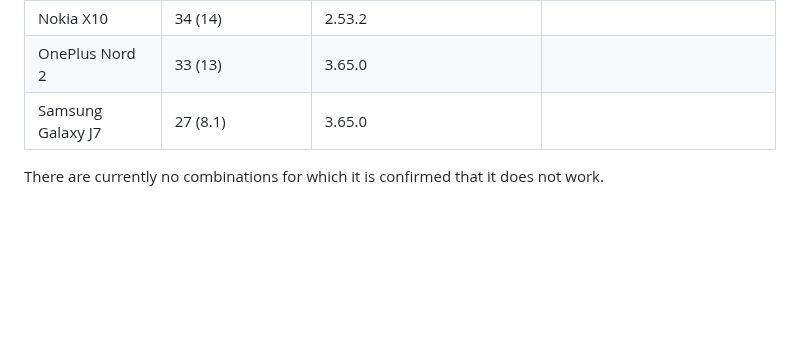
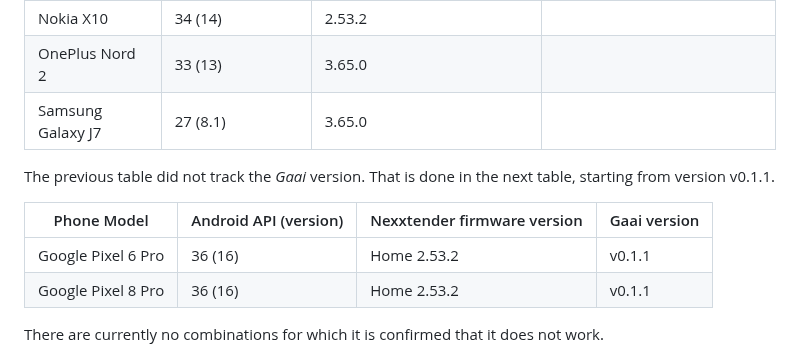
Before and after one commit to FrankHJCuypers/gaai, a Markdown page: README.md, the part around the change. GitHub-like rendering; blank space fills up the shorter version.

Commit message:
doc: new table showing tested Android & Gaai versions

```diff
--- a/README.md
+++ b/README.md
@@ -563,6 +563,13 @@ The other rows are confirmed by other users.
 | OnePlus Nord 2     | 33 (13)               | 3.65.0                           |                                    |
 | Samsung Galaxy J7  | 27 (8.1)              | 3.65.0                           |                                    |
 
+The previous table did not track the *Gaai* version. That is done in the next table, starting from version v0.1.1.
+
+| Phone Model        | Android API (version) | Nexxtender firmware version | Gaai version |
+|--------------------|-----------------------|-----------------------------|--------------|
+| Google Pixel 6 Pro | 36 (16)               | Home 2.53.2                 | v0.1.1       |
+| Google Pixel 8 Pro | 36 (16)               | Home 2.53.2                 | v0.1.1       |
+
 There are currently no combinations for which it is confirmed that it does not work.
 
 # Disclaimer
```
